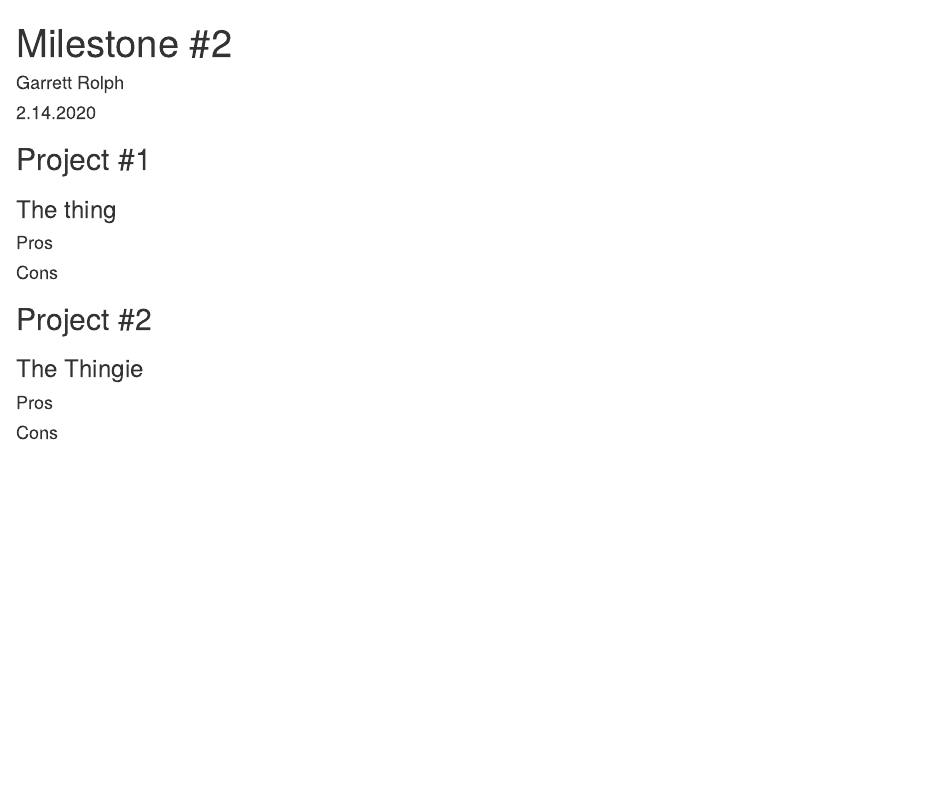
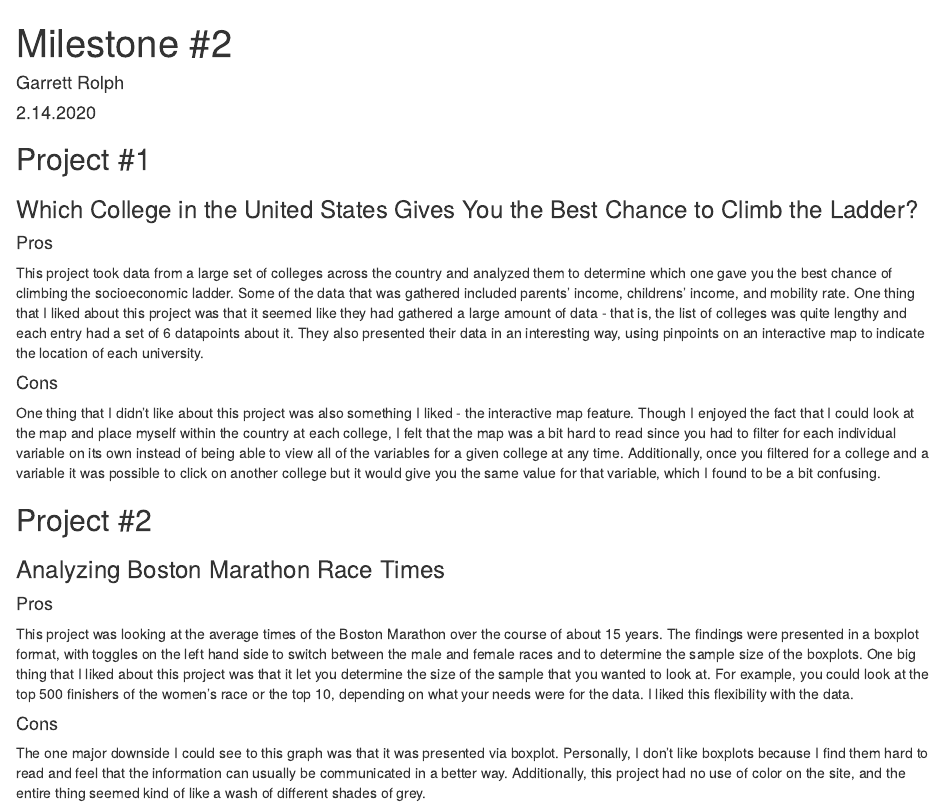
Before and after one commit to gmrolph/ms__2, an R Markdown document (ms_2.Rmd): the page in a window 1100 px wide, from its top. The pictures show the output file ms_2.html that the author committed with the source, opened offline.

Commit message:
commit with all analysis

````diff
--- a/ms_2.Rmd
+++ b/ms_2.Rmd
@@ -10,13 +10,42 @@ knitr::opts_chunk$set(echo = FALSE)
 ```
 
 ## Project #1
-### The thing
+### Which College in the United States Gives You the Best Chance to Climb the Ladder?
 #### Pros
+This project took data from a large set of colleges across the country and
+analyzed them to determine which one gave you the best chance of climbing the
+socioeconomic ladder. Some of the data that was gathered included parents'
+income, childrens' income, and mobility rate. One thing that I liked about this
+project was that it seemed like they had gathered a large amount of data - that
+is, the list of colleges was quite lengthy and each entry had a set of 6
+datapoints about it. They also presented their data in an interesting way, using
+pinpoints on an interactive map to indicate the location of each university.
 
 #### Cons
+One thing that I didn't like about this project was also something I liked - the
+interactive map feature. Though I enjoyed the fact that I could look at the map
+and place myself within the country at each college, I felt that the map was a
+bit hard to read since you had to filter for each individual variable on its own
+instead of being able to view all of the variables for a given college at any
+time. Additionally, once you filtered for a college and a variable it was
+possible to click on another college but it would give you the same value for
+that variable, which I found to be a bit confusing.
 
 ## Project #2
-### The Thingie
+### Analyzing Boston Marathon Race Times
 #### Pros
+This project was looking at the average times of the Boston Marathon over the
+course of about 15 years. The findings were presented in a boxplot format, with
+toggles on the left hand side to switch between the male and female races and to
+determine the sample size of the boxplots. One big thing that I liked about this
+project was that it let you determine the size of the sample that you wanted to
+look at. For example, you could look at the top 500 finishers of the women's
+race or the top 10, depending on what your needs were for the data. I liked this
+flexibility with the data.
 
 #### Cons
+The one major downside I could see to this graph was that it was presented via
+boxplot. Personally, I don't like boxplots because I find them hard to read and
+feel that the information can usually be communicated in a better way.
+Additionally, this project had no use of color on the site, and the entire thing
+seemed kind of like a wash of different shades of grey.
````
Also changed, not shown: ms_2.html.
